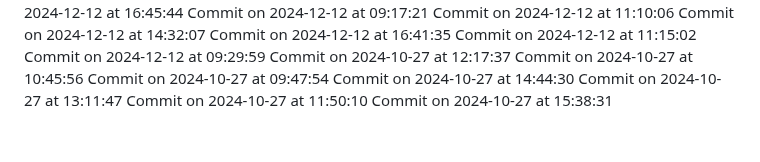
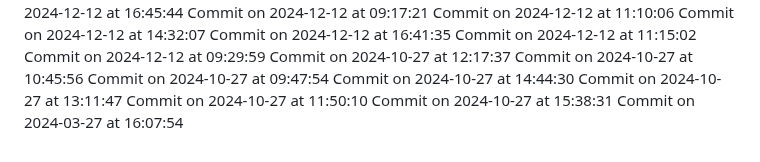
Before and after one commit to HridoyVaraby/coming_soon, a Markdown page: commits.md, the part around the change. Rendered like a GitHub page.

Commit message:
Commit for 2024-03-27 at 16:07:54

```diff
--- a/commits.md
+++ b/commits.md
@@ -322,3 +322,4 @@ Commit on 2024-10-27 at 14:44:30
 Commit on 2024-10-27 at 13:11:47
 Commit on 2024-10-27 at 11:50:10
 Commit on 2024-10-27 at 15:38:31
+Commit on 2024-03-27 at 16:07:54
```
